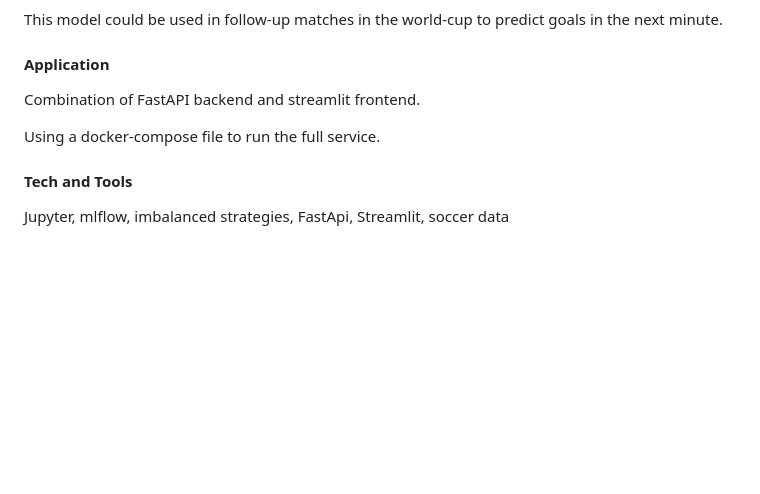
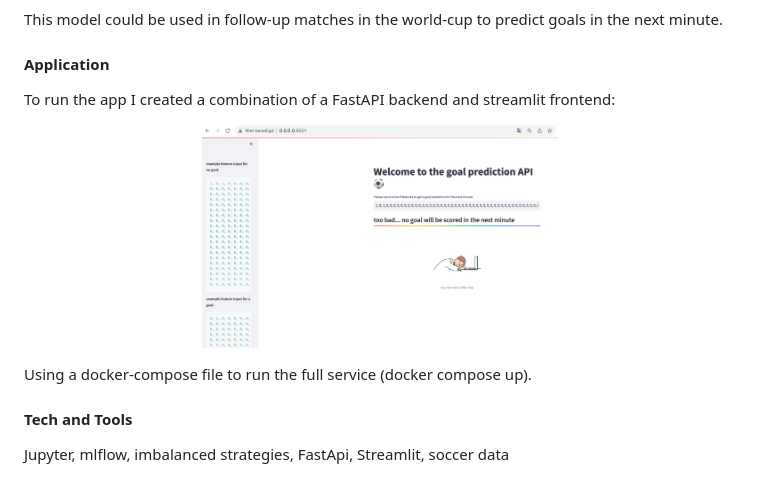
Before and after one commit to Nelleke20/notebook.goalpredictor, a Markdown page: README.md, the part around the change. GitHub-like rendering; pictures changed too: img/streamlit.png (added); blank space fills up the shorter version.

Commit message:
fix(img): add image readme streamlit

```diff
--- a/README.md
+++ b/README.md
@@ -51,9 +51,13 @@ In addition the confusion matrix shows the benefit of this precision:
 This model could be used in follow-up matches in the world-cup to predict goals in the next minute.
 
 #### Application
-Combination of FastAPI backend and streamlit frontend.
+To run the app I created a combination of a FastAPI backend and streamlit frontend:
 
-Using a docker-compose file to run the full service.
+<p align="center" width="100%">
+    <img width="50%" src="img/streamlit.png">
+</p>
+
+Using a docker-compose file to run the full service (docker compose up).
 
 #### Tech and Tools
 Jupyter, mlflow, imbalanced strategies, FastApi, Streamlit, soccer data
```
